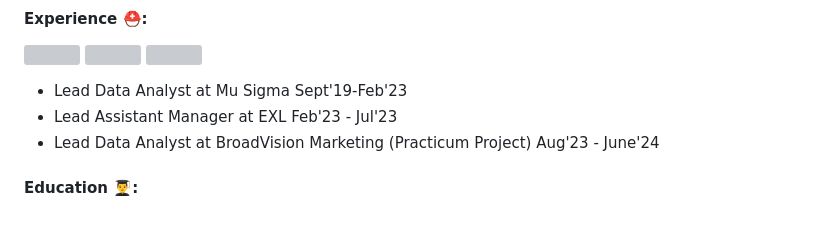
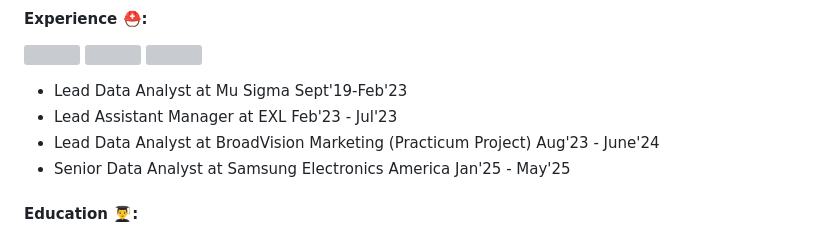
Before and after one commit to mrimong/mrimong, a Markdown page: README.md, the part around the change. Rendered like a GitHub page; grey boxes are pictures that could not be loaded.

```diff
--- a/README.md
+++ b/README.md
@@ -7,6 +7,7 @@ I would love to connect with you 📫: https://www.linkedin.com/in/mrimon-nemo-g
 - Lead Data Analyst at Mu Sigma Sept'19-Feb'23
 - Lead Assistant Manager at EXL Feb'23 - Jul'23
 - Lead Data Analyst at BroadVision Marketing (Practicum Project) Aug'23 - June'24
+- Senior Data Analyst at Samsung Electronics America Jan'25 - May'25
 
 #### Education 👨‍🎓:
 - Masters in Business Analytics at UC Davis Graduate School of Management'2024 (MSBA Leadership Award Recipient)
```
